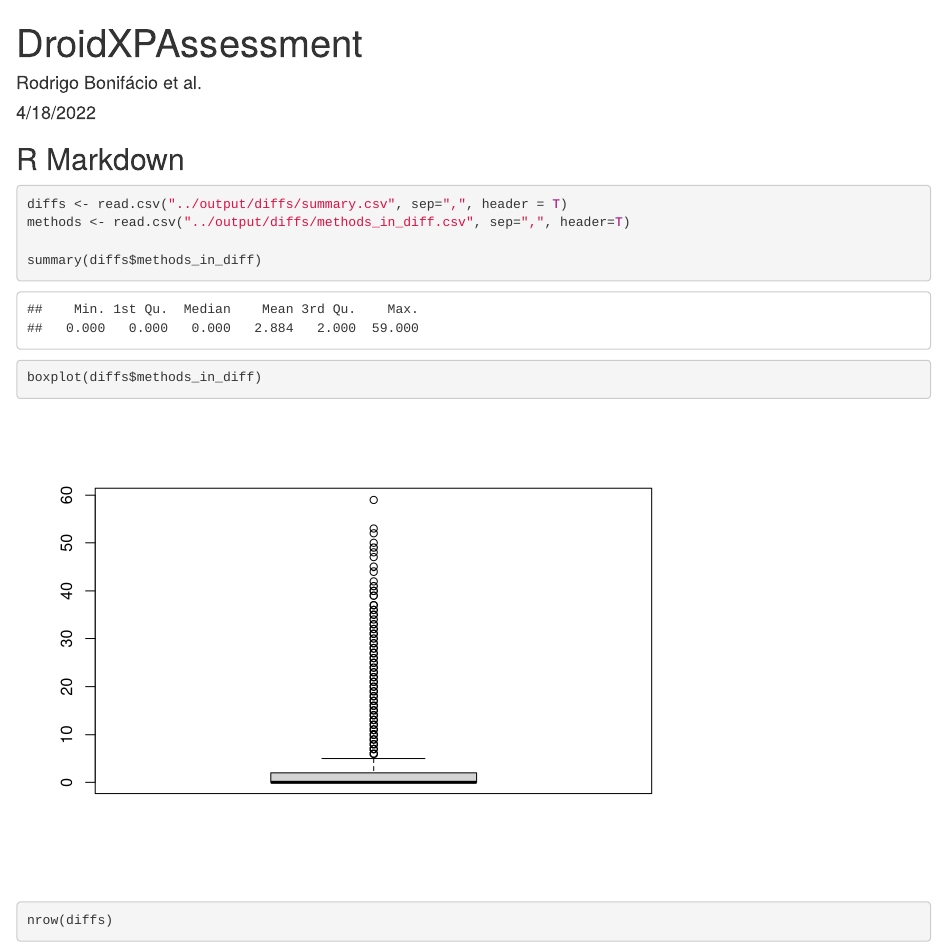
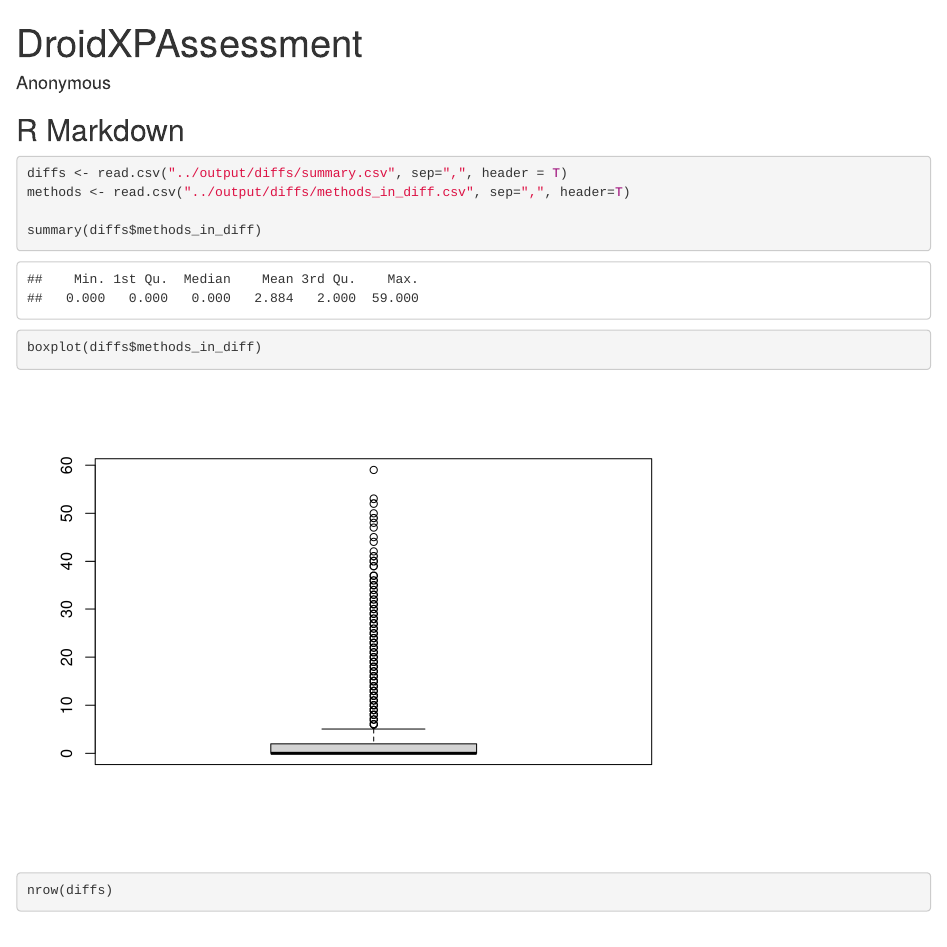
Before and after one commit to droidxp/paper-ecoop-results, an R Markdown document (methods_explored/scripts/assessment.Rmd): the page in a window 1100 px wide, from its top. Rendered offline with R 4.5, knitr and Pandoc, with nearby package versions; code that draws random numbers runs with fixed seeds of ours; some code elsewhere in the file could not run offline; common packages that the code uses without loading them are loaded.

Commit message:
replication packaget ecoop

```diff
--- a/methods_explored/scripts/assessment.Rmd
+++ b/methods_explored/scripts/assessment.Rmd
@@ -1,7 +1,7 @@
 ---
 title: "DroidXPAssessment"
-author: "Rodrigo Bonifácio et al."
-date: "4/18/2022"
+author: "Anonymous"
+
 output: html_document
 ---
 
```
Also changed, not shown: README.md.
